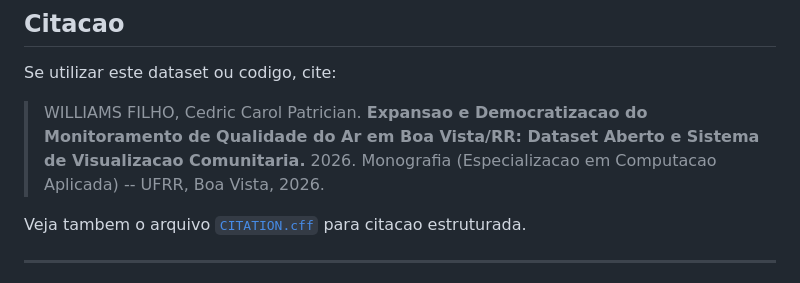
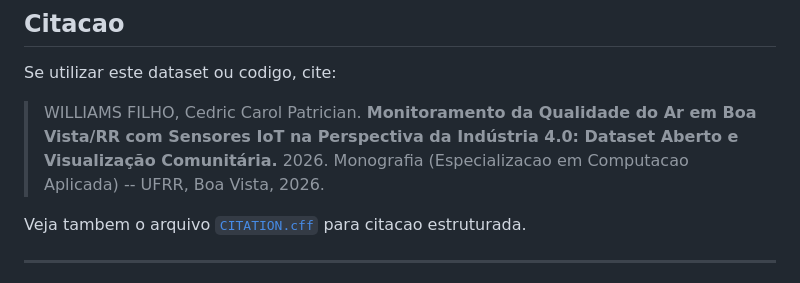
Before and after one commit to cedricrr/respira-boa-vista, a Markdown page: README.md, the part around the change. Rendered like a GitHub page.

Commit message:
doc: Update citation information in README.md

```diff
--- a/README.md
+++ b/README.md
@@ -201,7 +201,7 @@ PurpleAir API  -->  Download CSV bruto  -->  Processamento  -->  Datasets CSV  -
 
 Se utilizar este dataset ou codigo, cite:
 
-> WILLIAMS FILHO, Cedric Carol Patrician. **Expansao e Democratizacao do Monitoramento de Qualidade do Ar em Boa Vista/RR: Dataset Aberto e Sistema de Visualizacao Comunitaria.** 2026. Monografia (Especializacao em Computacao Aplicada) -- UFRR, Boa Vista, 2026.
+> WILLIAMS FILHO, Cedric Carol Patrician. **Monitoramento da Qualidade do Ar em Boa Vista/RR com Sensores IoT na Perspectiva da Indústria 4.0: Dataset Aberto e Visualização Comunitária.** 2026. Monografia (Especializacao em Computacao Aplicada) -- UFRR, Boa Vista, 2026.
 
 Veja tambem o arquivo [`CITATION.cff`](./CITATION.cff) para citacao estruturada.
 
```
